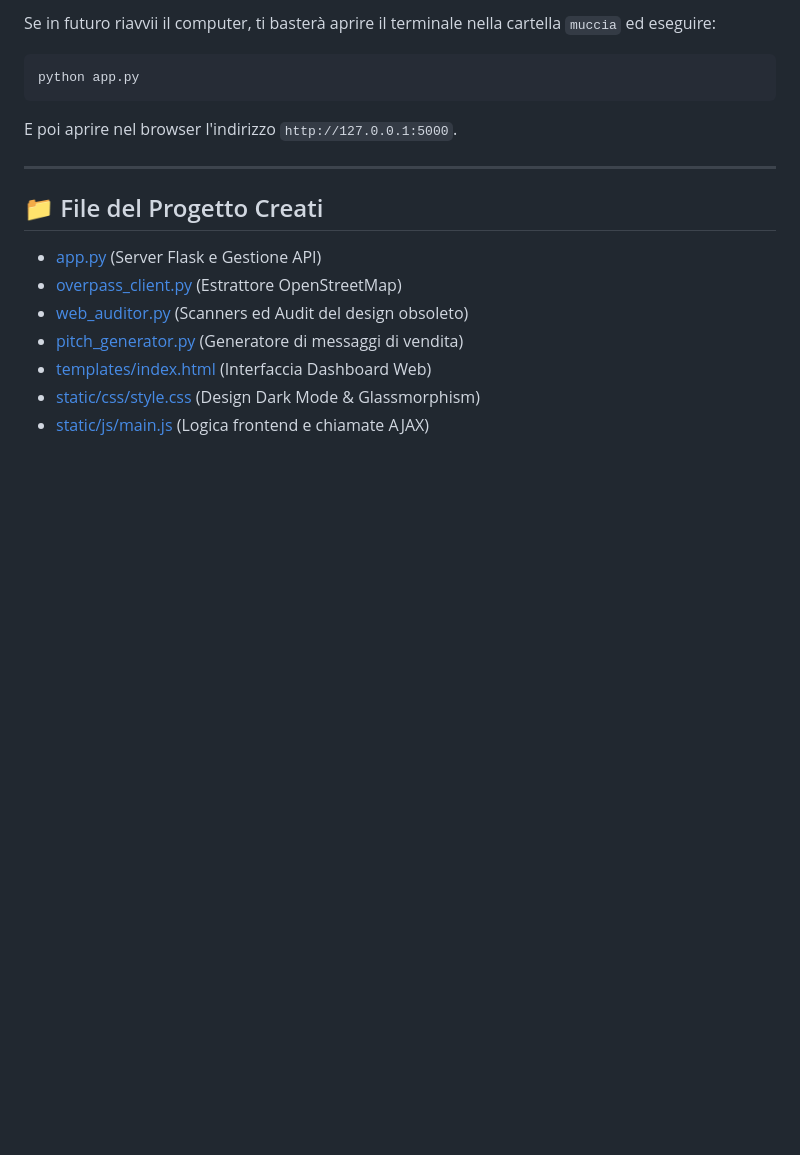
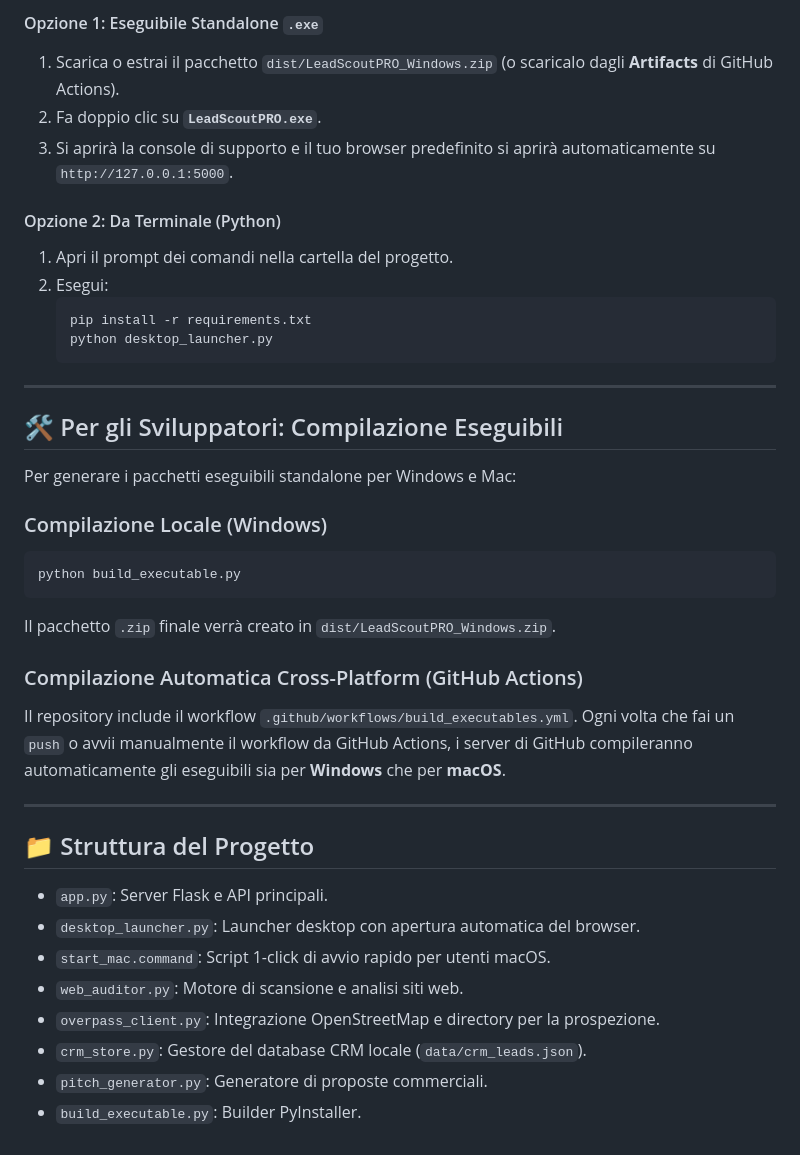
Before and after one commit to mattesensa/LeaderScout_Pro, a Markdown page: README.md, the part around one of its changes. Rendered like a GitHub page; blank space fills up the shorter version.

````diff
--- a/README.md
+++ b/README.md
@@ -55,20 +42,42 @@ Cliccando sul pulsante **⚡ Pitch** accanto a qualsiasi attività, LeadScout an
 
-Se in futuro riavvii il computer, ti basterà aprire il terminale nella cartella `muccia` ed eseguire:
+#### Opzione 1: Eseguibile Standalone `.exe`
+1. Scarica o estrai il pacchetto `dist/LeadScoutPRO_Windows.zip` (o scaricalo dagli **Artifacts** di GitHub Actions).
+2. Fa doppio clic su **`LeadScoutPRO.exe`**.
+3. Si aprirà la console di supporto e il tuo browser predefinito si aprirà automaticamente su `http://127.0.0.1:5000`.
 
-```bash
-python app.py
-```
-
-E poi aprire nel browser l'indirizzo `http://127.0.0.1:5000`.
+#### Opzione 2: Da Terminale (Python)
+1. Apri il prompt dei comandi nella cartella del progetto.
+2. Esegui:
+   ```bash
+   pip install -r requirements.txt
+   python desktop_launcher.py
+   ```
 
 ---
 
-## 📁 File del Progetto Creati
+## 🛠️ Per gli Sviluppatori: Compilazione Eseguibili
 
-- [app.py](file:///c:/Users/admloc/Desktop/muccia/app.py) (Server Flask e Gestione API)
-- [overpass_client.py](file:///c:/Users/admloc/Desktop/muccia/overpass_client.py) (Estrattore OpenStreetMap)
-- [web_auditor.py](file:///c:/Users/admloc/Desktop/muccia/web_auditor.py) (Scanners ed Audit del design obsoleto)
-- [pitch_generator.py](file:///c:/Users/admloc/Desktop/muccia/pitch_generator.py) (Generatore di messaggi di vendita)
-- [templates/index.html](file:///c:/Users/admloc/Desktop/muccia/templates/index.html) (Interfaccia Dashboard Web)
-- [static/css/style.css](file:///c:/Users/admloc/Desktop/muccia/static/css/style.css) (Design Dark Mode & Glassmorphism)
-- [static/js/main.js](file:///c:/Users/admloc/Desktop/muccia/static/js/main.js) (Logica frontend e chiamate AJAX)
+Per generare i pacchetti eseguibili standalone per Windows e Mac:
+
+### Compilazione Locale (Windows)
+```bash
+python build_executable.py
+```
+Il pacchetto `.zip` finale verrà creato in `dist/LeadScoutPRO_Windows.zip`.
+
+### Compilazione Automatica Cross-Platform (GitHub Actions)
+Il repository include il workflow `.github/workflows/build_executables.yml`.
+Ogni volta che fai un `push` o avvii manualmente il workflow da GitHub Actions, i server di GitHub compileranno automaticamente gli eseguibili sia per **Windows** che per **macOS**.
+
+---
+
+## 📁 Struttura del Progetto
+
+- `app.py`: Server Flask e API principali.
+- `desktop_launcher.py`: Launcher desktop con apertura automatica del browser.
+- `start_mac.command`: Script 1-click di avvio rapido per utenti macOS.
+- `web_auditor.py`: Motore di scansione e analisi siti web.
+- `overpass_client.py`: Integrazione OpenStreetMap e directory per la prospezione.
+- `crm_store.py`: Gestore del database CRM locale (`data/crm_leads.json`).
+- `pitch_generator.py`: Generatore di proposte commerciali.
+- `build_executable.py`: Builder PyInstaller.
````
Also changed, not shown: other parts of README.md (+25 -38 lines).
